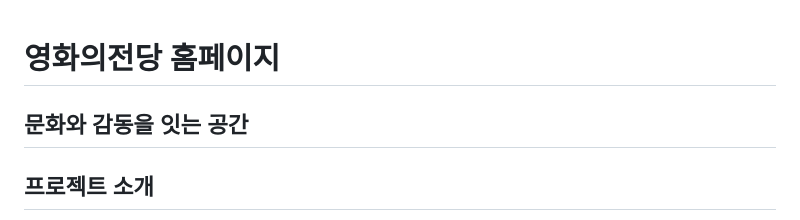
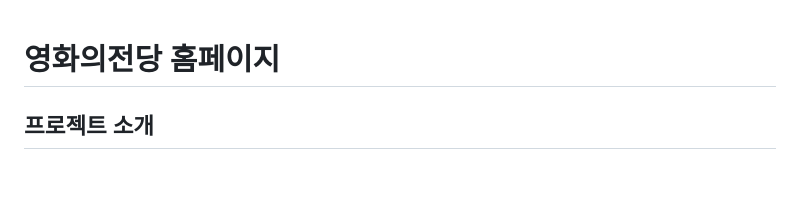
Before and after one commit to jedonge0928/BCC-BusanCinemaCenter-, a Markdown page: README.md, the part around the change. Rendered like a GitHub page; blank space fills up the shorter version.

Commit message:
Remove subtitle from README

```diff
--- a/README.md
+++ b/README.md
@@ -1,6 +1,4 @@
 # 영화의전당 홈페이지
-
-## 문화와 감동을 잇는 공간
 
 ## 프로젝트 소개
 
```
